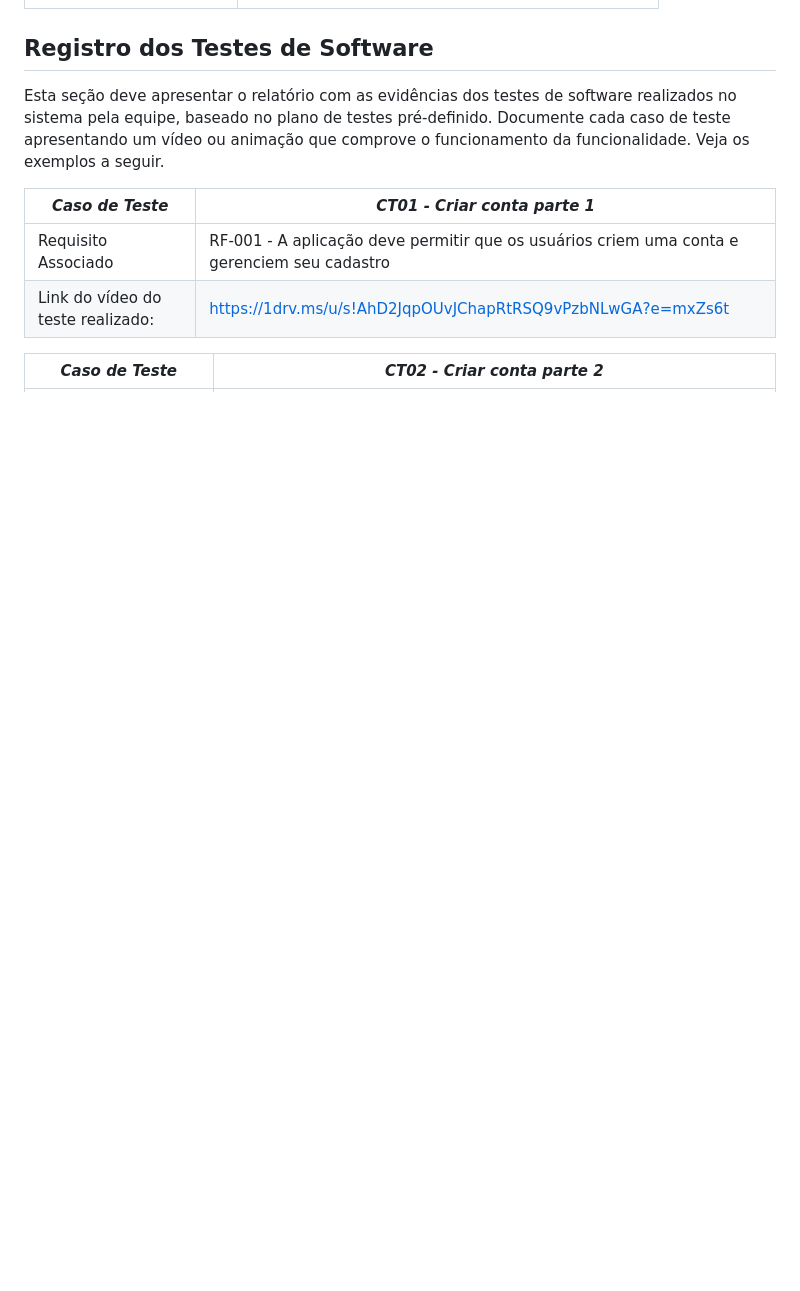
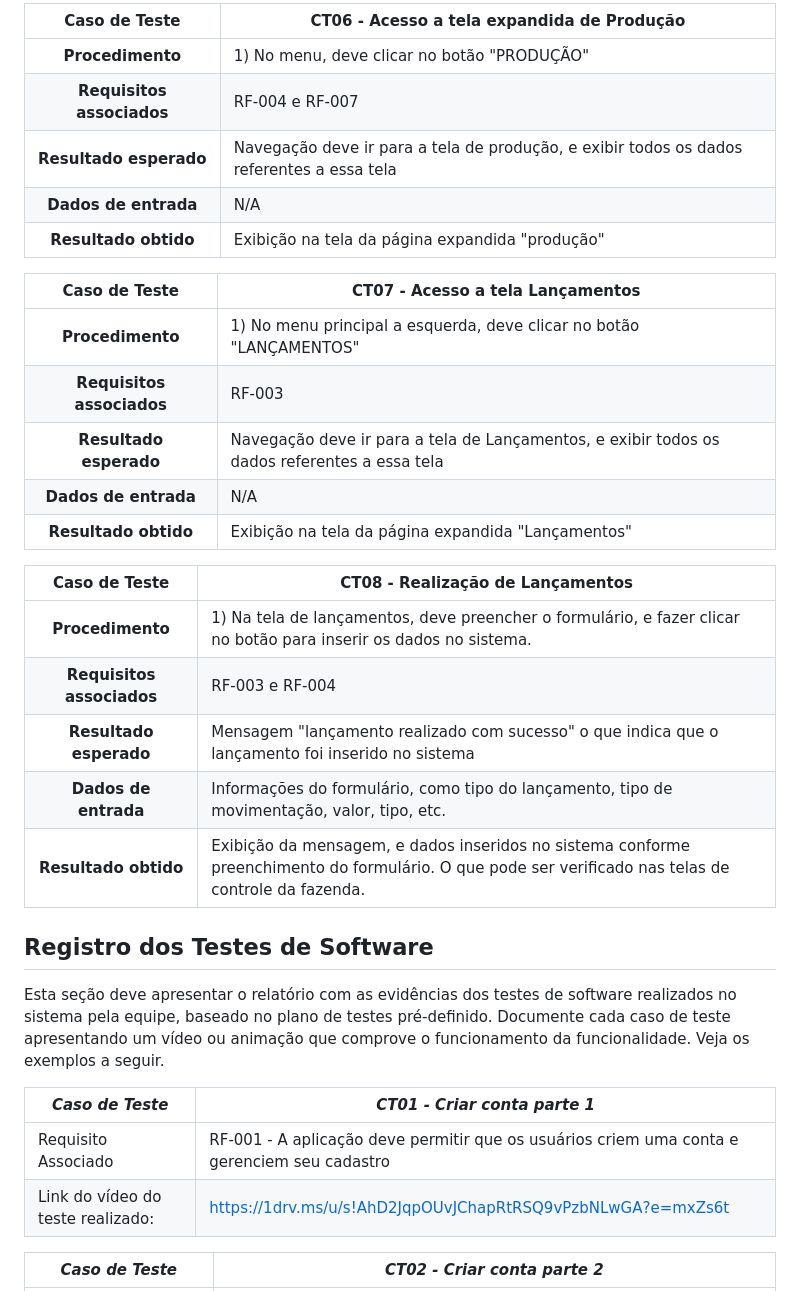
Before and after one commit to ICEI-PUC-Minas-PMV-SI/pmv-si-2024-1-pe1-t6-si_t6_app_web_1osem2024_gp05, a Markdown page: docs/tests.md, the part around one of its changes. Rendered like a GitHub page; blank space fills up the shorter version.

```diff
--- a/docs/tests.md
+++ b/docs/tests.md
@@ -43,3 +68,26 @@ Preencha a tabela com o plano dos testes. Para cada Caso de Teste (CT), associe
+**Caso de Teste** | **CT06 - Acesso a tela expandida de Produção**
+ :--------------: | ------------
+**Procedimento**  | 1) No menu, deve clicar no botão "PRODUÇÃO" <br>
+**Requisitos associados** | RF-004 e RF-007
+**Resultado esperado** | Navegação deve ir para a tela de produção, e exibir todos os dados referentes a essa tela
+**Dados de entrada** | N/A
+**Resultado obtido** | Exibição na tela da página expandida "produção"
+
+**Caso de Teste** | **CT07 - Acesso a tela Lançamentos**
+ :--------------: | ------------
+**Procedimento**  | 1) No menu principal a esquerda, deve clicar no botão "LANÇAMENTOS" <br>
+**Requisitos associados** | RF-003
+**Resultado esperado** | Navegação deve ir para a tela de Lançamentos, e exibir todos os dados referentes a essa tela
+**Dados de entrada** | N/A
+**Resultado obtido** | Exibição na tela da página expandida "Lançamentos"
+
+**Caso de Teste** | **CT08 - Realização de Lançamentos**
+ :--------------: | ------------
+**Procedimento**  | 1) Na tela de lançamentos, deve preencher o formulário, e fazer clicar no botão para inserir os dados no sistema. <br>
+**Requisitos associados** | RF-003 e RF-004
+**Resultado esperado** | Mensagem "lançamento realizado com sucesso" o que indica que o lançamento foi inserido no sistema
+**Dados de entrada** | Informações do formulário, como tipo do lançamento, tipo de movimentação, valor, tipo, etc.
+**Resultado obtido** | Exibição da mensagem, e dados inseridos no sistema conforme preenchimento do formulário. O que pode ser verificado nas telas de controle da fazenda.
 
 ## Registro dos Testes de Software
 
```
Also changed, not shown: other parts of docs/tests.md (+40 -15 lines).
